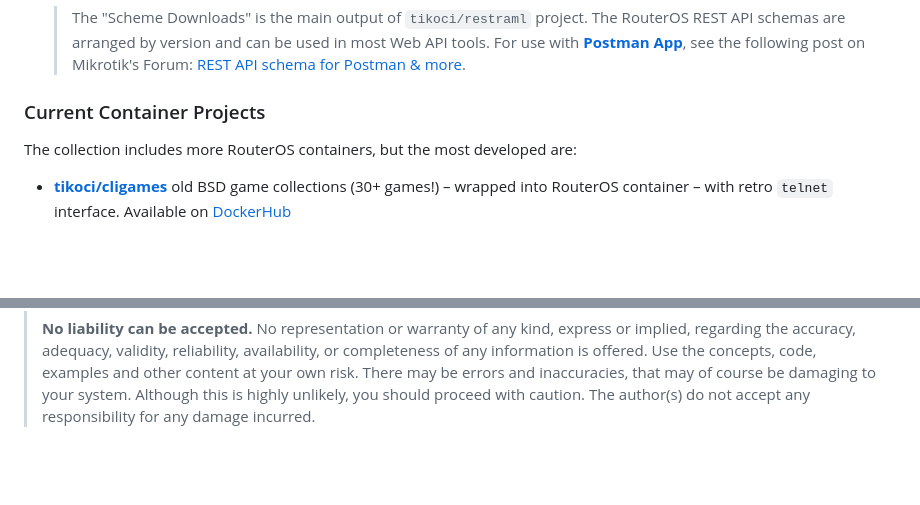
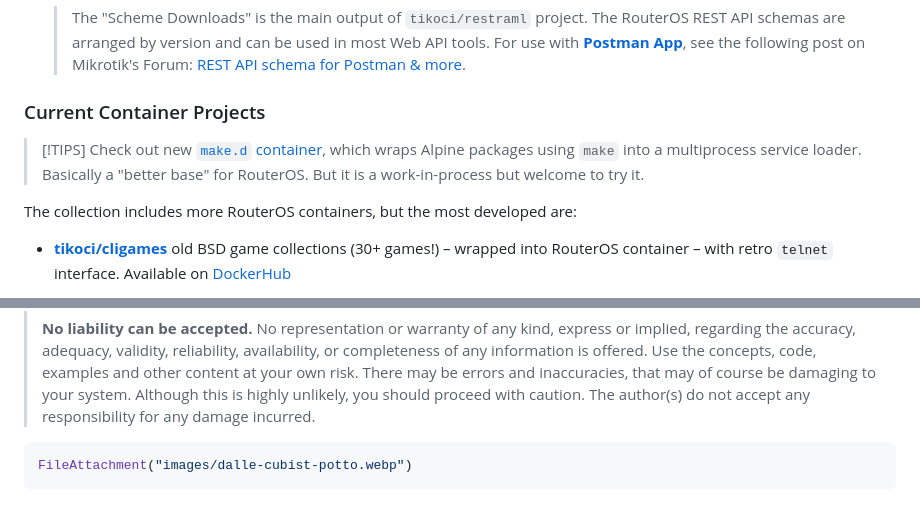
Before and after one commit to tikoci/tikoci.github.io, a Markdown page: docs/index.md, 2 parts joined by grey strips. Drawn GitHub-style; blank space fills up the shorter version.

````diff
--- a/docs/index.md
+++ b/docs/index.md
@@ -44,6 +44,9 @@ Contains various Open Source Mikrotik RouterOS projects, generally focused on `/
 
 
 ### Current Container Projects
+
+> [!TIPS]
+> Check out new [`make.d` container](https://github.com/tikoci/make.d), which wraps Alpine packages using `make` into a multiprocess service loader.  Basically a "better base" for RouterOS.  But it is a work-in-process but welcome to try it.
 
 The collection includes more RouterOS containers, but the most developed are:
 
@@ -160,3 +163,7 @@ Various repos make use of great work by others.  Specifically, and in no order:
 > **Follow any links at your own risk.**.  Various materials and code may contain links to other websites, content, or services.  Links are not investigated, monitored, or checked for accuracy, adequacy, validity, reliability, availability, or completeness by us.
 >
 > **No liability can be accepted.**  No representation or warranty of any kind, express or implied, regarding the accuracy, adequacy, validity, reliability, availability, or completeness of any information is offered.  Use the concepts, code, examples and other content at your own risk. There may be errors and inaccuracies, that may of course be damaging to your system. Although this is highly unlikely, you should proceed with caution. The author(s) do not accept any responsibility for any damage incurred.
+
+```js
+FileAttachment("images/dalle-cubist-potto.webp")
+```
````
